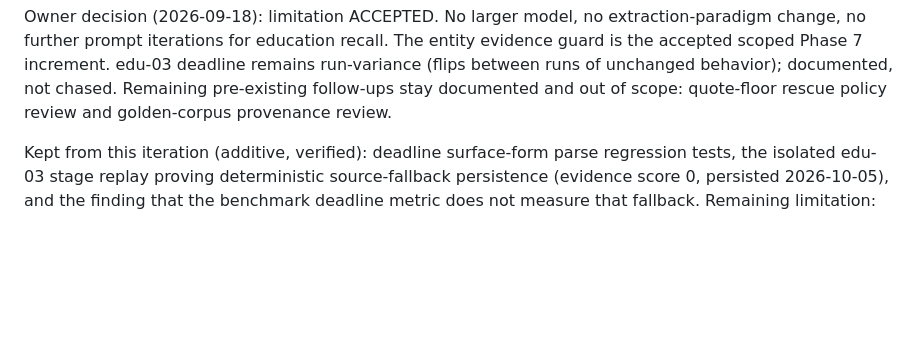
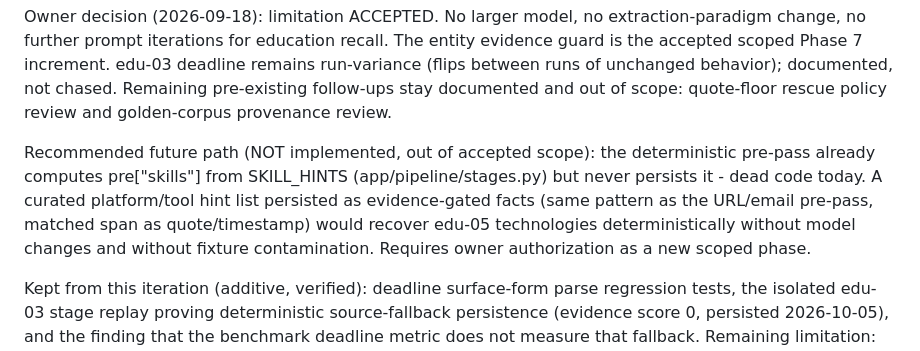
Before and after one commit to ParamJaiswal/reelvault, a Markdown page: docs/EVAL.md, the part around the change. Rendered like a GitHub page; blank space fills up the shorter version.

Commit message:
docs: record recommended deterministic platform-hint path for future scope

```diff
--- a/docs/EVAL.md
+++ b/docs/EVAL.md
@@ -145,6 +145,15 @@ increment. edu-03 deadline remains run-variance (flips between runs of
 unchanged behavior); documented, not chased. Remaining pre-existing
 follow-ups stay documented and out of scope: quote-floor rescue policy
 review and golden-corpus provenance review.
+
+Recommended future path (NOT implemented, out of accepted scope): the
+deterministic pre-pass already computes pre["skills"] from SKILL_HINTS
+(app/pipeline/stages.py) but never persists it - dead code today. A
+curated platform/tool hint list persisted as evidence-gated facts (same
+pattern as the URL/email pre-pass, matched span as quote/timestamp)
+would recover edu-05 technologies deterministically without model
+changes and without fixture contamination. Requires owner authorization
+as a new scoped phase.
 
 Kept from this iteration (additive, verified): deadline surface-form parse
 regression tests, the isolated edu-03 stage replay proving deterministic
```
